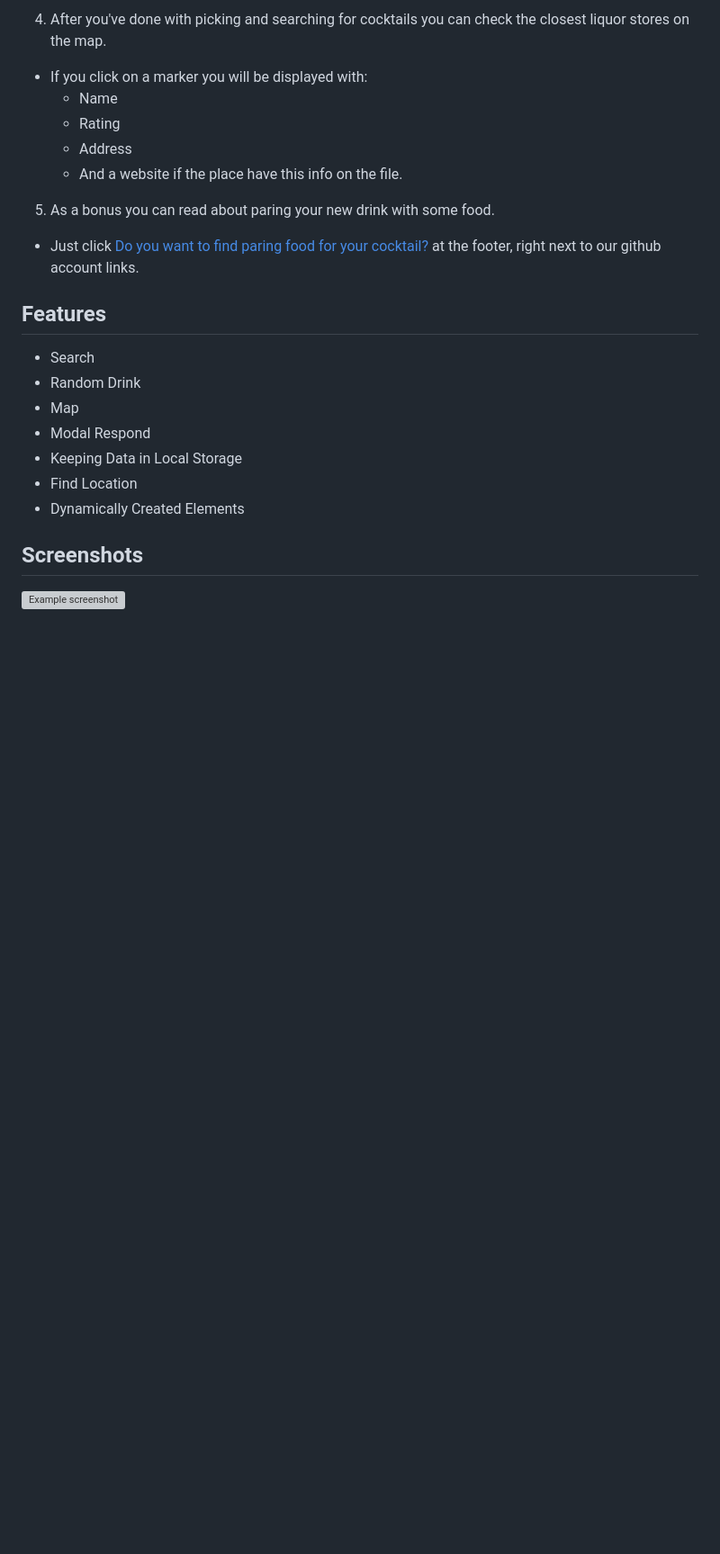
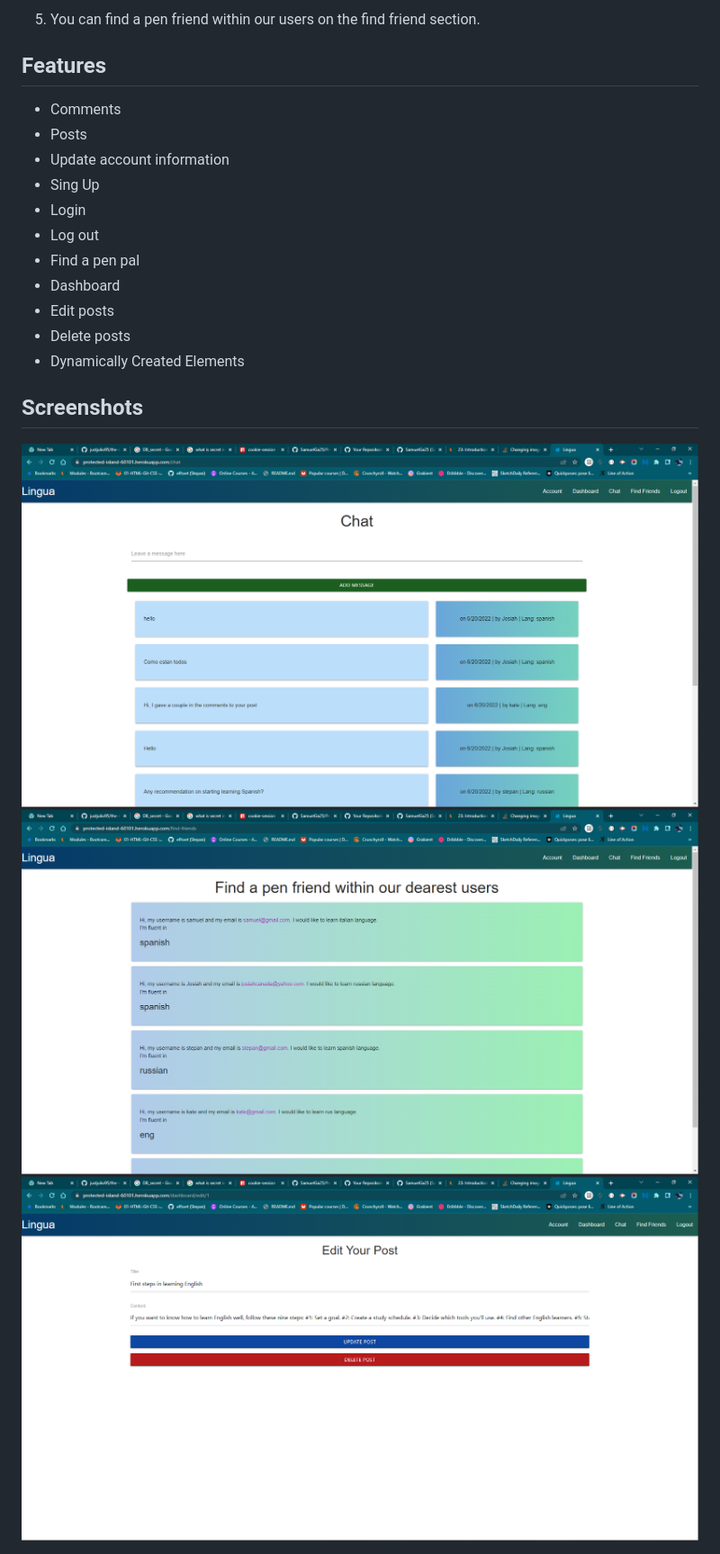
Before and after one commit to SamuelGa25/Project-2-Lingua, a Markdown page: README.md, the part around the change printed below. Shown: that part at 90% size. Drawn GitHub-style; pictures changed too: public/images/Screenshot 2022-06-20 211315.png (added), public/images/Screenshot 2022-06-20 211347.png (added), public/images/Screenshot 2022-06-20 211836.png (added); blank space fills up the shorter version; grey boxes are pictures that could not be loaded.

Commit message:
check typo and finished readme

```diff
--- a/README.md
+++ b/README.md
@@ -110,23 +73,21 @@ $ code .
 
-4. After you've done with picking and searching for cocktails you can check the closest liquor stores on the map.
-- If you click on a marker you will be displayed with:
-   - Name
-   - Rating
-   - Address
-   - And a website if the place have this info on the file.
-
-5. As a bonus you can read about paring your new drink with some food.
-- Just click [Do you want to find paring food for your cocktail?](https://www.thespruceeats.com/how-to-pair-cocktails-and-food-759992) at the footer, right next to our github account links.
+5. You can find a pen friend within our users on the find friend section.
 
 ## Features
-- Search
-- Random Drink
-- Map
-- Modal Respond
-- Keeping Data in Local Storage
-- Find Location
+- Comments
+- Posts
+- Update account information
+- Sing Up
+- Login
+- Log out
+- Find a pen pal
+- Dashboard
+- Edit posts
+- Delete posts
 - Dynamically Created Elements
 
 ## Screenshots
-![Example screenshot](./assets/images/screenshot.gif)
+![Example screenshot](./public/images/Screenshot%202022-06-20%20211836.png)
+![Example screenshot](./public/images/Screenshot%202022-06-20%20211347.png)
+![Example screenshot](./public/images/Screenshot%202022-06-20%20211315.png)
 
```
Also changed, not shown: other parts of README.md (+32 -76 lines), public/images/LIN GUA..png (added), public/images/Logo.png, 1 other file.
